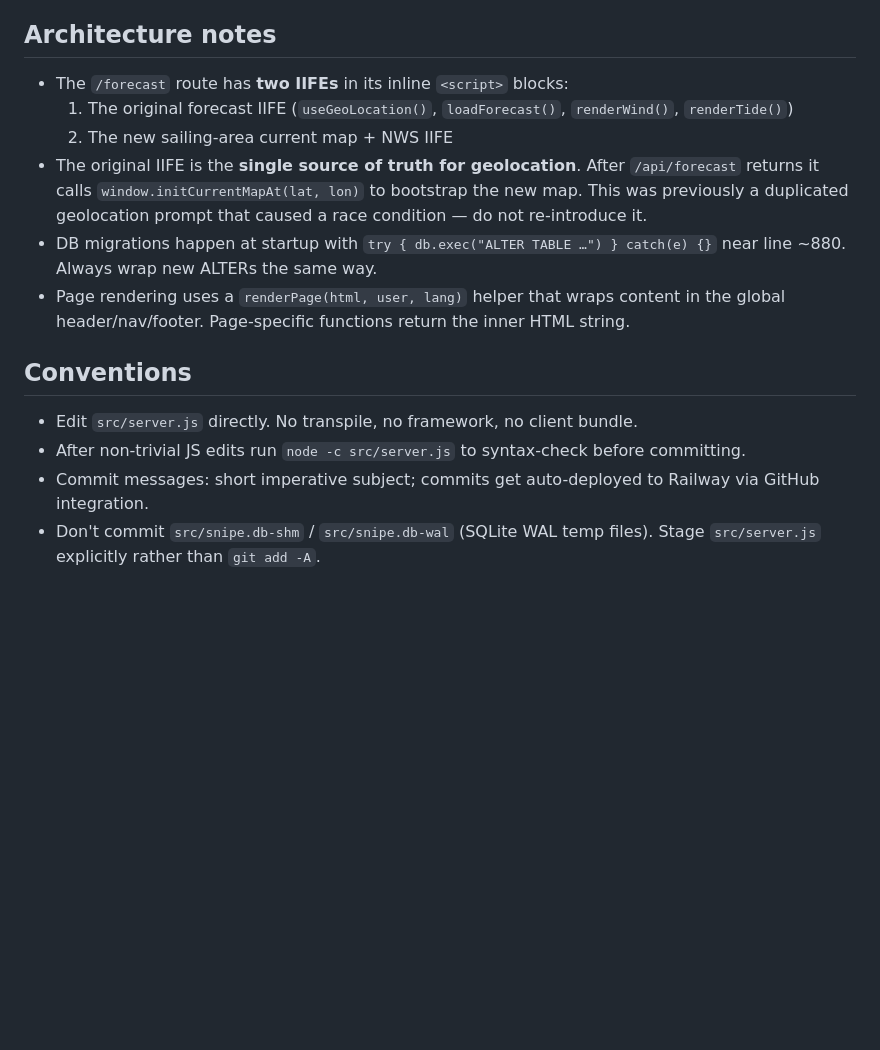
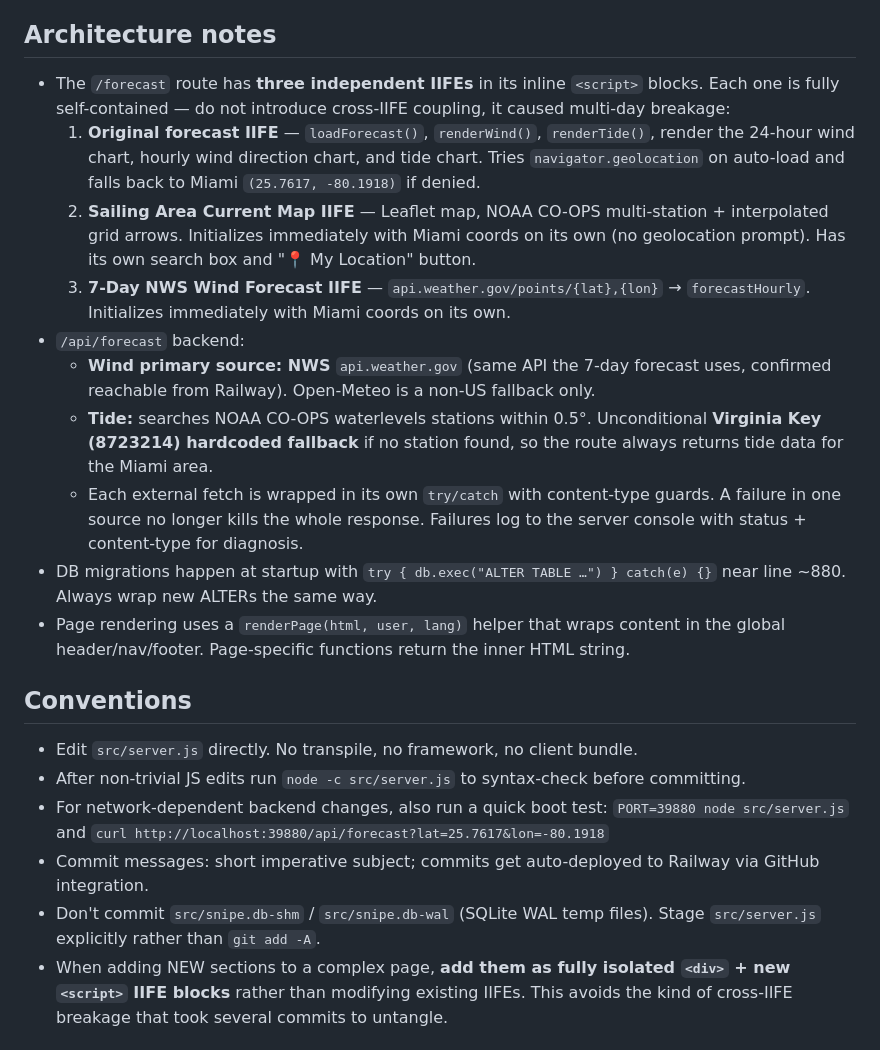
Before and after one commit to CharlesLGreen/sailboat-racing-genius-tool, a Markdown page: CLAUDE.md, the part around one of its changes. GitHub-like rendering; blank space fills up the shorter version.

```diff
--- a/CLAUDE.md
+++ b/CLAUDE.md
@@ -62,16 +62,23 @@
 - PWA install banner
 
 ## Architecture notes
-- The `/forecast` route has **two IIFEs** in its inline `<script>` blocks:
-  1. The original forecast IIFE (`useGeoLocation()`, `loadForecast()`, `renderWind()`, `renderTide()`)
-  2. The new sailing-area current map + NWS IIFE
-- The original IIFE is the **single source of truth for geolocation**. After `/api/forecast` returns it calls `window.initCurrentMapAt(lat, lon)` to bootstrap the new map. This was previously a duplicated geolocation prompt that caused a race condition — do not re-introduce it.
+- The `/forecast` route has **three independent IIFEs** in its inline `<script>` blocks. Each one is fully self-contained — do not introduce cross-IIFE coupling, it caused multi-day breakage:
+  1. **Original forecast IIFE** — `loadForecast()`, `renderWind()`, `renderTide()`, render the 24-hour wind chart, hourly wind direction chart, and tide chart. Tries `navigator.geolocation` on auto-load and falls back to Miami `(25.7617, -80.1918)` if denied.
+  2. **Sailing Area Current Map IIFE** — Leaflet map, NOAA CO-OPS multi-station + interpolated grid arrows. Initializes immediately with Miami coords on its own (no geolocation prompt). Has its own search box and "📍 My Location" button.
+  3. **7-Day NWS Wind Forecast IIFE** — `api.weather.gov/points/{lat},{lon}` → `forecastHourly`. Initializes immediately with Miami coords on its own.
+- `/api/forecast` backend:
+  - **Wind primary source: NWS** `api.weather.gov` (same API the 7-day forecast uses, confirmed reachable from Railway). Open-Meteo is a non-US fallback only.
+  - **Tide:** searches NOAA CO-OPS waterlevels stations within 0.5°. Unconditional **Virginia Key (8723214) hardcoded fallback** if no station found, so the route always returns tide data for the Miami area.
+  - Each external fetch is wrapped in its own `try/catch` with content-type guards. A failure in one source no longer kills the whole response. Failures log to the server console with status + content-type for diagnosis.
 - DB migrations happen at startup with `try { db.exec("ALTER TABLE …") } catch(e) {}` near line ~880. Always wrap new ALTERs the same way.
 - Page rendering uses a `renderPage(html, user, lang)` helper that wraps content in the global header/nav/footer. Page-specific functions return the inner HTML string.
 
 ## Conventions
 - Edit `src/server.js` directly. No transpile, no framework, no client bundle.
 - After non-trivial JS edits run `node -c src/server.js` to syntax-check before committing.
+- For network-dependent backend changes, also run a quick boot test:
+  `PORT=39880 node src/server.js` and `curl http://localhost:39880/api/forecast?lat=25.7617&lon=-80.1918`
 - Commit messages: short imperative subject; commits get auto-deployed to Railway via GitHub integration.
 - Don't commit `src/snipe.db-shm` / `src/snipe.db-wal` (SQLite WAL temp files). Stage `src/server.js` explicitly rather than `git add -A`.
+- When adding NEW sections to a complex page, **add them as fully isolated `<div>` + new `<script>` IIFE blocks** rather than modifying existing IIFEs. This avoids the kind of cross-IIFE breakage that took several commits to untangle.
 
```
Also changed, not shown: other parts of CLAUDE.md (+24 -3 lines).
